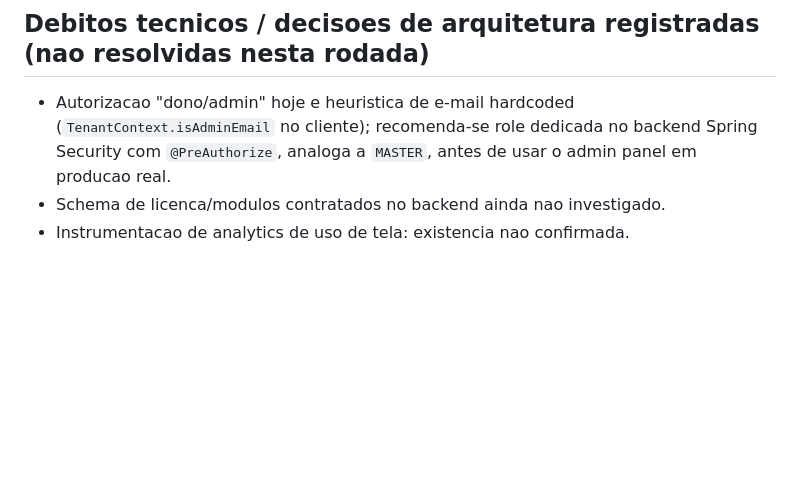
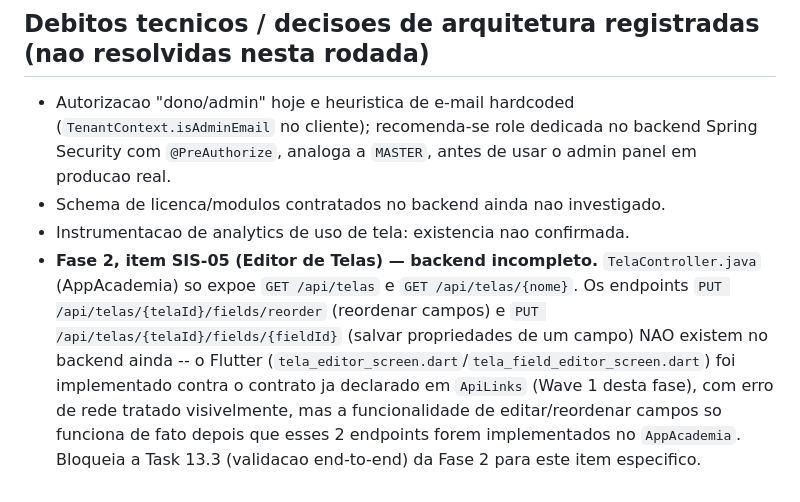
Before and after one commit to wlclimaco85/task_manager_admin_panel, a Markdown page: .planning/ROADMAP.md, the part around the change. GitHub-like rendering; blank space fills up the shorter version.

Commit message:
docs(planning): registra debito tecnico - backend TelaController sem endpoints de reorder/update de campo (achado P09)

```diff
--- a/.planning/ROADMAP.md
+++ b/.planning/ROADMAP.md
@@ -119,3 +119,12 @@ registrada no comentario do card #578 e no relatorio final desta sessao).
   usar o admin panel em producao real.
 - Schema de licenca/modulos contratados no backend ainda nao investigado.
 - Instrumentacao de analytics de uso de tela: existencia nao confirmada.
+- **Fase 2, item SIS-05 (Editor de Telas) — backend incompleto.** `TelaController.java`
+  (AppAcademia) so expoe `GET /api/telas` e `GET /api/telas/{nome}`. Os endpoints
+  `PUT /api/telas/{telaId}/fields/reorder` (reordenar campos) e
+  `PUT /api/telas/{telaId}/fields/{fieldId}` (salvar propriedades de um campo) NAO existem
+  no backend ainda -- o Flutter (`tela_editor_screen.dart`/`tela_field_editor_screen.dart`)
+  foi implementado contra o contrato ja declarado em `ApiLinks` (Wave 1 desta fase), com erro
+  de rede tratado visivelmente, mas a funcionalidade de editar/reordenar campos so funciona
+  de fato depois que esses 2 endpoints forem implementados no `AppAcademia`. Bloqueia a
+  Task 13.3 (validacao end-to-end) da Fase 2 para este item especifico.
```
